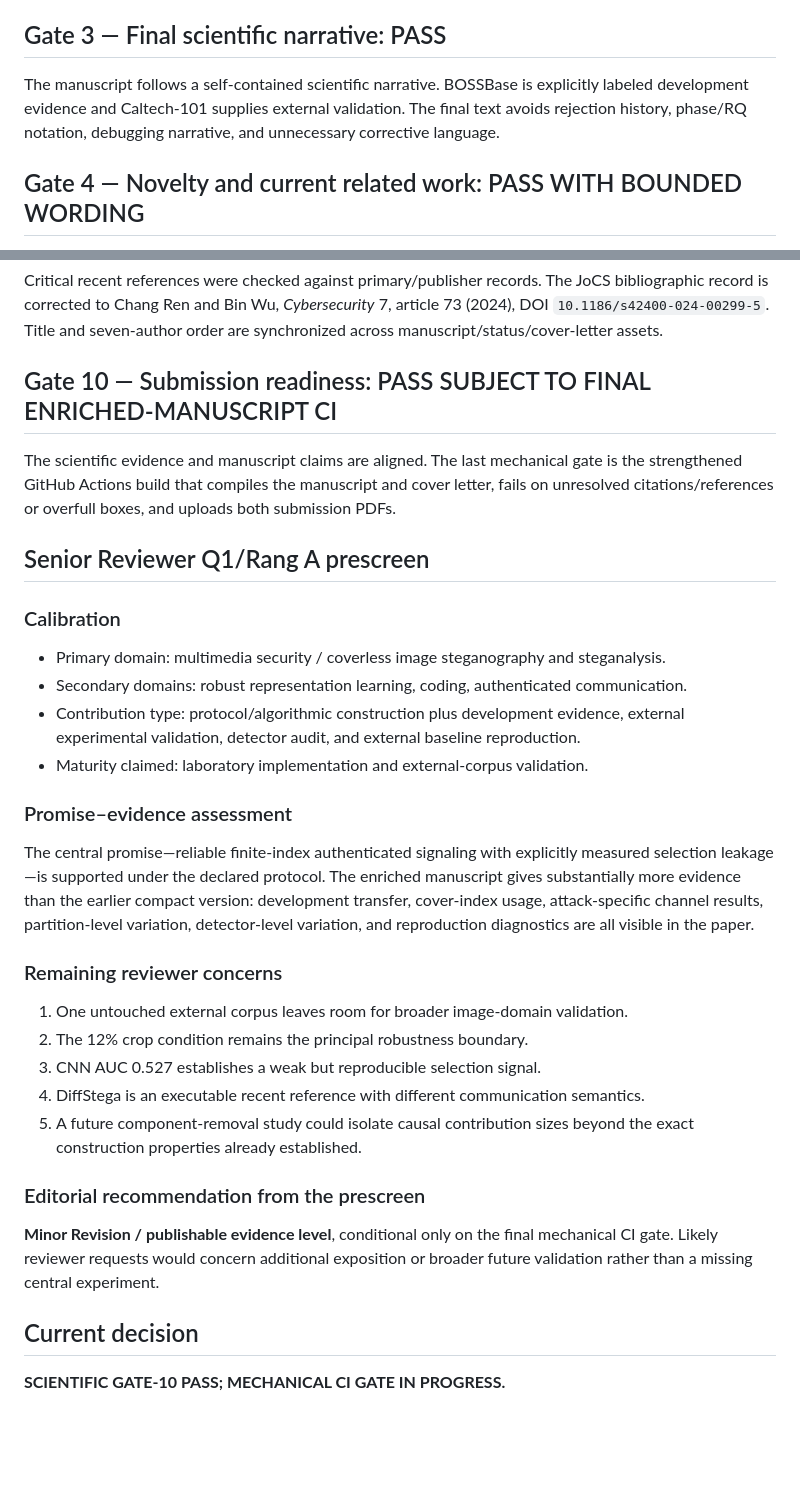
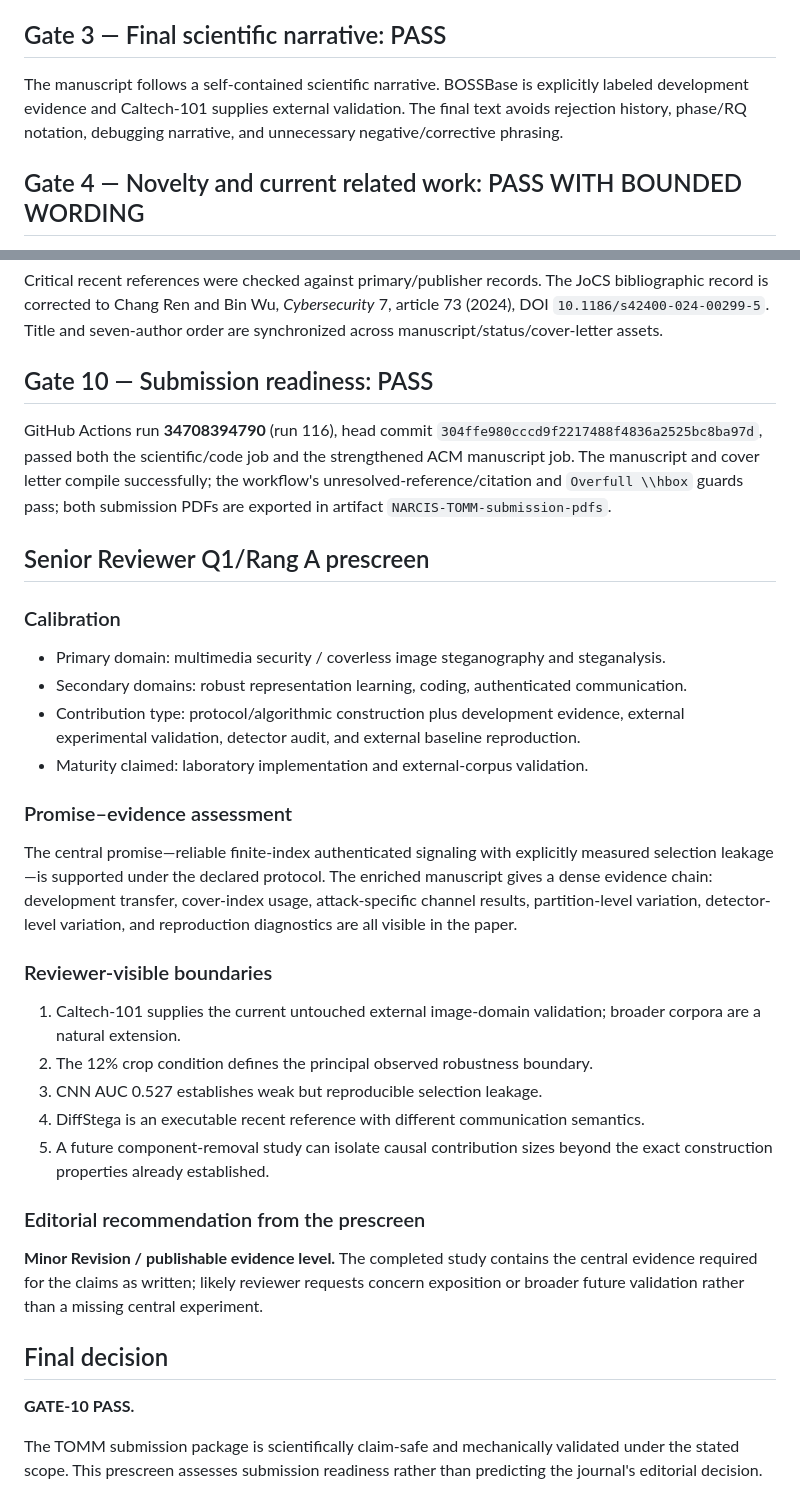
Before and after one commit to EkodeckStephane/NARCIS, a Markdown page: TOMM_Q1_FINAL_AUDIT.md, 2 parts joined by grey strips. Rendered like a GitHub page; blank space fills up the shorter version.

Commit message:
Finalize TOMM Gate 10 after green CI

```diff
--- a/TOMM_Q1_FINAL_AUDIT.md
+++ b/TOMM_Q1_FINAL_AUDIT.md
@@ -11,7 +11,7 @@ The paper is organized around finite-index authenticated coverless signaling und
 Every headline number maps to canonical JSON/CSV evidence. Standard AES-GCM, Reed–Solomon, HMAC, Gray coding, and CNN components are presented through their protocol roles. The scientific contribution is the integrated finite-index construction and its externally frozen validation. The 12% crop boundary and CNN selection signal remain visible in the main results.
 
 ## Gate 3 — Final scientific narrative: PASS
-The manuscript follows a self-contained scientific narrative. BOSSBase is explicitly labeled development evidence and Caltech-101 supplies external validation. The final text avoids rejection history, phase/RQ notation, debugging narrative, and unnecessary corrective language.
+The manuscript follows a self-contained scientific narrative. BOSSBase is explicitly labeled development evidence and Caltech-101 supplies external validation. The final text avoids rejection history, phase/RQ notation, debugging narrative, and unnecessary negative/corrective phrasing.
 
 ## Gate 4 — Novelty and current related work: PASS WITH BOUNDED WORDING
 The protected contribution couples calibration-locked codebook choice, complementary majority group banks, failure-signature-balanced keyed scheduling, exact K-cycle symbol-to-cluster balancing, authenticated framing, and explicit finite-message feasibility. Current TOMM and close coverless/steganalysis literature is integrated by scientific role, including recent work on generative steganography, robust coverless communication, image steganalysis, adversarial embedding, and multimedia authentication.
@@ -33,8 +33,8 @@ The repository contains protocol freezes, dataset/checkpoint provenance, canonic
 ## Gate 9 — Bibliographic/editorial hygiene: PASS
 Critical recent references were checked against primary/publisher records. The JoCS bibliographic record is corrected to Chang Ren and Bin Wu, *Cybersecurity* 7, article 73 (2024), DOI `10.1186/s42400-024-00299-5`. Title and seven-author order are synchronized across manuscript/status/cover-letter assets.
 
-## Gate 10 — Submission readiness: PASS SUBJECT TO FINAL ENRICHED-MANUSCRIPT CI
-The scientific evidence and manuscript claims are aligned. The last mechanical gate is the strengthened GitHub Actions build that compiles the manuscript and cover letter, fails on unresolved citations/references or overfull boxes, and uploads both submission PDFs.
+## Gate 10 — Submission readiness: PASS
+GitHub Actions run **34708394790** (run 116), head commit `304ffe980cccd9f2217488f4836a2525bc8ba97d`, passed both the scientific/code job and the strengthened ACM manuscript job. The manuscript and cover letter compile successfully; the workflow's unresolved-reference/citation and `Overfull \\hbox` guards pass; both submission PDFs are exported in artifact `NARCIS-TOMM-submission-pdfs`.
 
 ## Senior Reviewer Q1/Rang A prescreen
 
@@ -45,18 +45,20 @@ The scientific evidence and manuscript claims are aligned. The last mechanical g
 - Maturity claimed: laboratory implementation and external-corpus validation.
 
 ### Promise–evidence assessment
-The central promise—reliable finite-index authenticated signaling with explicitly measured selection leakage—is supported under the declared protocol. The enriched manuscript gives substantially more evidence than the earlier compact version: development transfer, cover-index usage, attack-specific channel results, partition-level variation, detector-level variation, and reproduction diagnostics are all visible in the paper.
+The central promise—reliable finite-index authenticated signaling with explicitly measured selection leakage—is supported under the declared protocol. The enriched manuscript gives a dense evidence chain: development transfer, cover-index usage, attack-specific channel results, partition-level variation, detector-level variation, and reproduction diagnostics are all visible in the paper.
 
-### Remaining reviewer concerns
-1. One untouched external corpus leaves room for broader image-domain validation.
-2. The 12% crop condition remains the principal robustness boundary.
-3. CNN AUC 0.527 establishes a weak but reproducible selection signal.
+### Reviewer-visible boundaries
+1. Caltech-101 supplies the current untouched external image-domain validation; broader corpora are a natural extension.
+2. The 12% crop condition defines the principal observed robustness boundary.
+3. CNN AUC 0.527 establishes weak but reproducible selection leakage.
 4. DiffStega is an executable recent reference with different communication semantics.
-5. A future component-removal study could isolate causal contribution sizes beyond the exact construction properties already established.
+5. A future component-removal study can isolate causal contribution sizes beyond the exact construction properties already established.
 
 ### Editorial recommendation from the prescreen
-**Minor Revision / publishable evidence level**, conditional only on the final mechanical CI gate. Likely reviewer requests would concern additional exposition or broader future validation rather than a missing central experiment.
+**Minor Revision / publishable evidence level.** The completed study contains the central evidence required for the claims as written; likely reviewer requests concern exposition or broader future validation rather than a missing central experiment.
 
-## Current decision
+## Final decision
 
-**SCIENTIFIC GATE-10 PASS; MECHANICAL CI GATE IN PROGRESS.**
+**GATE-10 PASS.**
+
+The TOMM submission package is scientifically claim-safe and mechanically validated under the stated scope. This prescreen assesses submission readiness rather than predicting the journal's editorial decision.
```
Also changed, not shown: other parts of TOMM_Q1_FINAL_AUDIT.md (+4 -4 lines).
